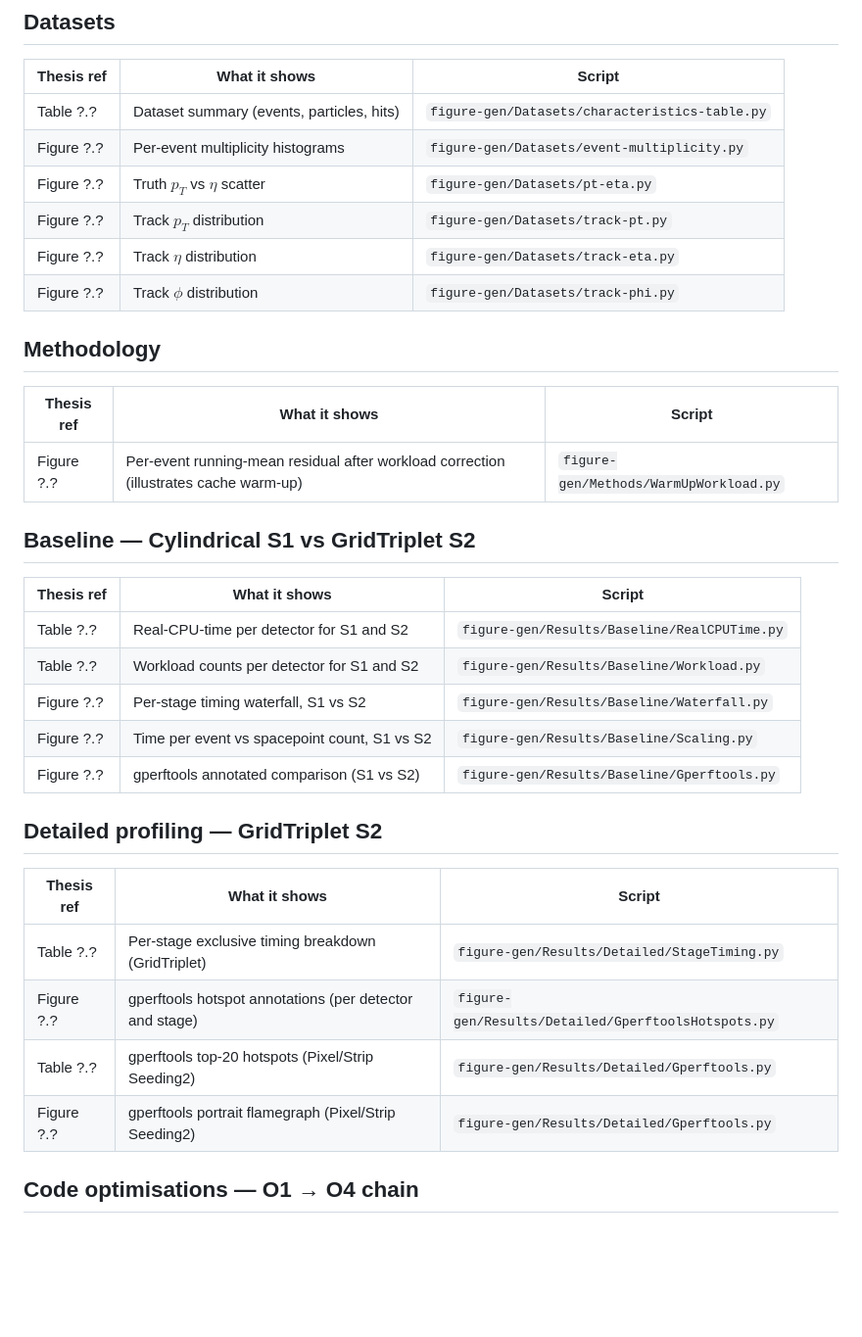
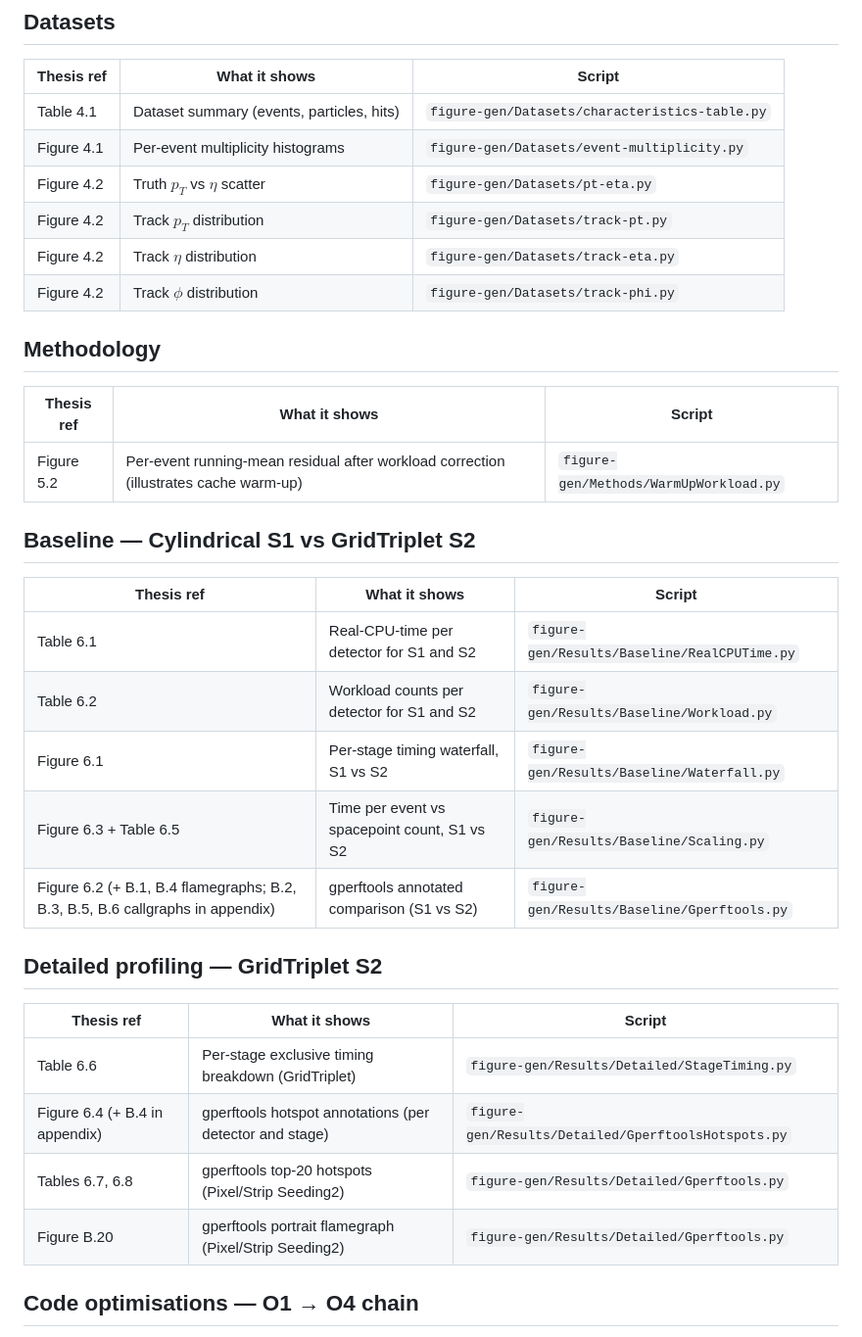
Before and after one commit to Aksth070600/acts-seeding-optimization, a Markdown page: figure-map.md, the part around one of its changes. Shown at 98% size. Drawn GitHub-style; blank space fills up the shorter version.

```diff
--- a/figure-map.md
+++ b/figure-map.md
@@ -6,37 +6,37 @@ Each row maps a thesis figure or table to the script that produces it. The data-
 
 | Thesis ref | What it shows | Script |
 | --- | --- | --- |
-| Table ?.? | Dataset summary (events, particles, hits) | `figure-gen/Datasets/characteristics-table.py` |
-| Figure ?.? | Per-event multiplicity histograms | `figure-gen/Datasets/event-multiplicity.py` |
-| Figure ?.? | Truth $p_T$ vs $\eta$ scatter | `figure-gen/Datasets/pt-eta.py` |
-| Figure ?.? | Track $p_T$ distribution | `figure-gen/Datasets/track-pt.py` |
-| Figure ?.? | Track $\eta$ distribution | `figure-gen/Datasets/track-eta.py` |
-| Figure ?.? | Track $\phi$ distribution | `figure-gen/Datasets/track-phi.py` |
+| Table 4.1 | Dataset summary (events, particles, hits) | `figure-gen/Datasets/characteristics-table.py` |
+| Figure 4.1 | Per-event multiplicity histograms | `figure-gen/Datasets/event-multiplicity.py` |
+| Figure 4.2 | Truth $p_T$ vs $\eta$ scatter | `figure-gen/Datasets/pt-eta.py` |
+| Figure 4.2 | Track $p_T$ distribution | `figure-gen/Datasets/track-pt.py` |
+| Figure 4.2 | Track $\eta$ distribution | `figure-gen/Datasets/track-eta.py` |
+| Figure 4.2 | Track $\phi$ distribution | `figure-gen/Datasets/track-phi.py` |
 
 ## Methodology
 
 | Thesis ref | What it shows | Script |
 | --- | --- | --- |
-| Figure ?.? | Per-event running-mean residual after workload correction (illustrates cache warm-up) | `figure-gen/Methods/WarmUpWorkload.py` |
+| Figure 5.2 | Per-event running-mean residual after workload correction (illustrates cache warm-up) | `figure-gen/Methods/WarmUpWorkload.py` |
 
 ## Baseline — Cylindrical S1 vs GridTriplet S2
 
 | Thesis ref | What it shows | Script |
 | --- | --- | --- |
-| Table ?.? | Real-CPU-time per detector for S1 and S2 | `figure-gen/Results/Baseline/RealCPUTime.py` |
-| Table ?.? | Workload counts per detector for S1 and S2 | `figure-gen/Results/Baseline/Workload.py` |
-| Figure ?.? | Per-stage timing waterfall, S1 vs S2 | `figure-gen/Results/Baseline/Waterfall.py` |
-| Figure ?.? | Time per event vs spacepoint count, S1 vs S2 | `figure-gen/Results/Baseline/Scaling.py` |
-| Figure ?.? | gperftools annotated comparison (S1 vs S2) | `figure-gen/Results/Baseline/Gperftools.py` |
+| Table 6.1 | Real-CPU-time per detector for S1 and S2 | `figure-gen/Results/Baseline/RealCPUTime.py` |
+| Table 6.2 | Workload counts per detector for S1 and S2 | `figure-gen/Results/Baseline/Workload.py` |
+| Figure 6.1 | Per-stage timing waterfall, S1 vs S2 | `figure-gen/Results/Baseline/Waterfall.py` |
+| Figure 6.3 + Table 6.5 | Time per event vs spacepoint count, S1 vs S2 | `figure-gen/Results/Baseline/Scaling.py` |
+| Figure 6.2 (+ B.1, B.4 flamegraphs; B.2, B.3, B.5, B.6 callgraphs in appendix) | gperftools annotated comparison (S1 vs S2) | `figure-gen/Results/Baseline/Gperftools.py` |
 
 ## Detailed profiling — GridTriplet S2
 
 | Thesis ref | What it shows | Script |
 | --- | --- | --- |
-| Table ?.? | Per-stage exclusive timing breakdown (GridTriplet) | `figure-gen/Results/Detailed/StageTiming.py` |
-| Figure ?.? | gperftools hotspot annotations (per detector and stage) | `figure-gen/Results/Detailed/GperftoolsHotspots.py` |
-| Table ?.? | gperftools top-20 hotspots (Pixel/Strip Seeding2) | `figure-gen/Results/Detailed/Gperftools.py` |
-| Figure ?.? | gperftools portrait flamegraph (Pixel/Strip Seeding2) | `figure-gen/Results/Detailed/Gperftools.py` |
+| Table 6.6 | Per-stage exclusive timing breakdown (GridTriplet) | `figure-gen/Results/Detailed/StageTiming.py` |
+| Figure 6.4 (+ B.4 in appendix) | gperftools hotspot annotations (per detector and stage) | `figure-gen/Results/Detailed/GperftoolsHotspots.py` |
+| Tables 6.7, 6.8 | gperftools top-20 hotspots (Pixel/Strip Seeding2) | `figure-gen/Results/Detailed/Gperftools.py` |
+| Figure B.20 | gperftools portrait flamegraph (Pixel/Strip Seeding2) | `figure-gen/Results/Detailed/Gperftools.py` |
 
 ## Code optimisations — O1 → O4 chain
 
```
Also changed, not shown: other parts of figure-map.md (+28 -28 lines).
